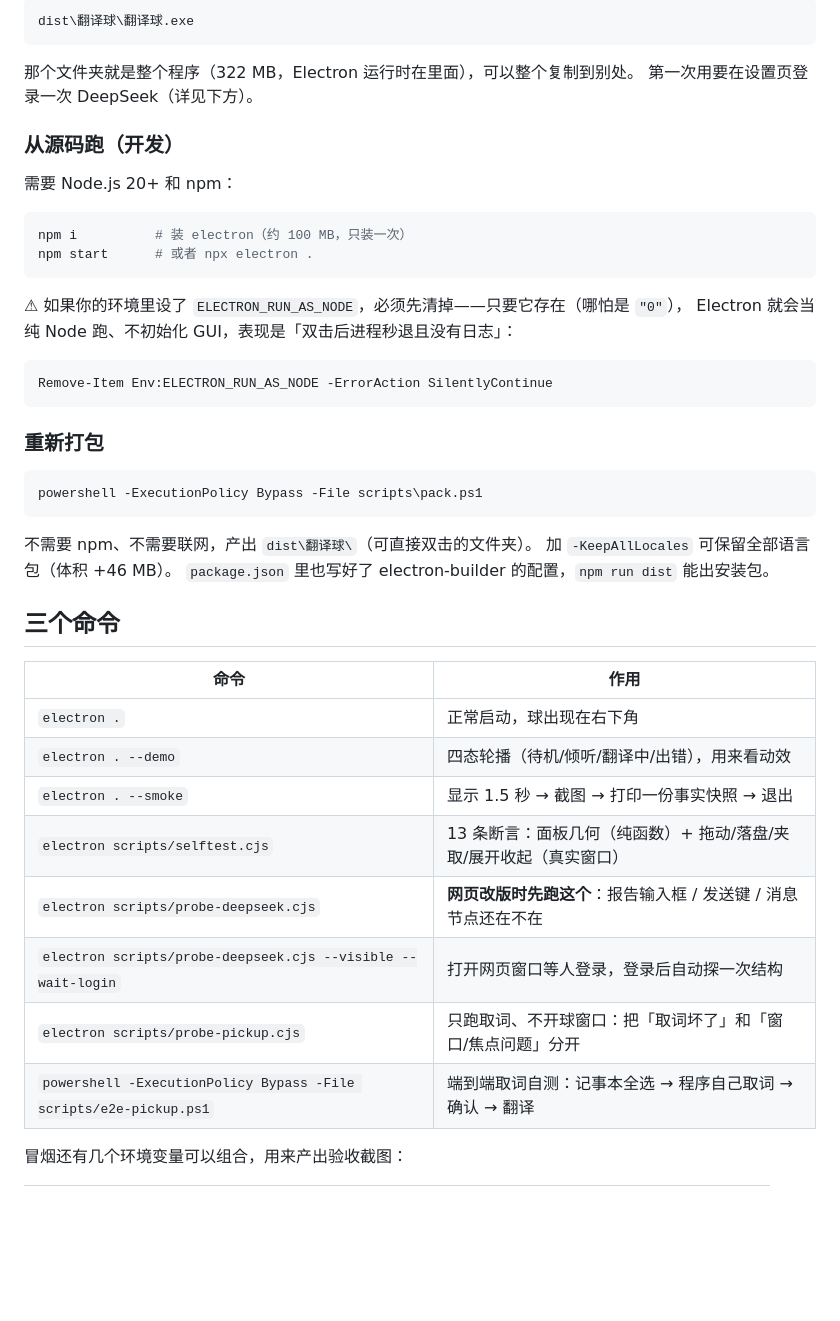
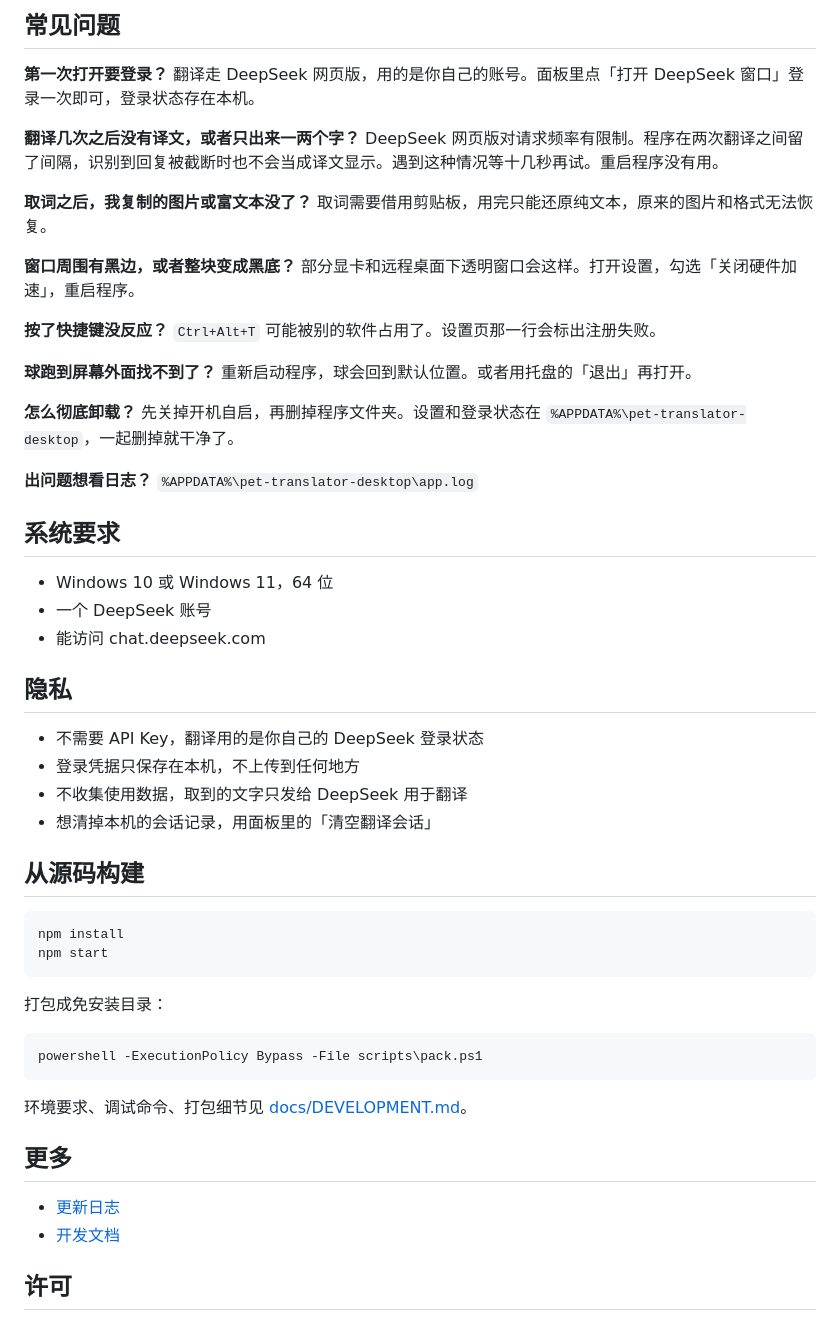
Before and after one commit to zi-hang-huang/pet-translator-desktop, a Markdown page: README.md, the part around one of its changes. Rendered like a GitHub page; blank space fills up the shorter version.

````diff
--- a/README.md
+++ b/README.md
@@ -31,49 +48,62 @@
 
-```
-dist\翻译球\翻译球.exe
+## 常见问题
+
+**第一次打开要登录？**
+翻译走 DeepSeek 网页版，用的是你自己的账号。面板里点「打开 DeepSeek 窗口」登录一次即可，登录状态存在本机。
+
+**翻译几次之后没有译文，或者只出来一两个字？**
+DeepSeek 网页版对请求频率有限制。程序在两次翻译之间留了间隔，识别到回复被截断时也不会当成译文显示。遇到这种情况等十几秒再试。重启程序没有用。
+
+**取词之后，我复制的图片或富文本没了？**
+取词需要借用剪贴板，用完只能还原纯文本，原来的图片和格式无法恢复。
+
+**窗口周围有黑边，或者整块变成黑底？**
+部分显卡和远程桌面下透明窗口会这样。打开设置，勾选「关闭硬件加速」，重启程序。
+
+**按了快捷键没反应？**
+`Ctrl+Alt+T` 可能被别的软件占用了。设置页那一行会标出注册失败。
+
+**球跑到屏幕外面找不到了？**
+重新启动程序，球会回到默认位置。或者用托盘的「退出」再打开。
+
+**怎么彻底卸载？**
+先关掉开机自启，再删掉程序文件夹。设置和登录状态在 `%APPDATA%\pet-translator-desktop`，一起删掉就干净了。
+
+**出问题想看日志？**
+`%APPDATA%\pet-translator-desktop\app.log`
+
+## 系统要求
+
+- Windows 10 或 Windows 11，64 位
+- 一个 DeepSeek 账号
+- 能访问 chat.deepseek.com
+
+## 隐私
+
+- 不需要 API Key，翻译用的是你自己的 DeepSeek 登录状态
+- 登录凭据只保存在本机，不上传到任何地方
+- 不收集使用数据，取到的文字只发给 DeepSeek 用于翻译
+- 想清掉本机的会话记录，用面板里的「清空翻译会话」
+
+## 从源码构建
+
+```powershell
+npm install
+npm start
 ```
 
-那个文件夹就是整个程序（322 MB，Electron 运行时在里面），可以整个复制到别处。
-第一次用要在设置页登录一次 DeepSeek（详见下方）。
-
-### 从源码跑（开发）
-
-需要 Node.js 20+ 和 npm：
-
-```powershell
-npm i          # 装 electron（约 100 MB，只装一次）
-npm start      # 或者 npx electron .
-```
-
-⚠ 如果你的环境里设了 `ELECTRON_RUN_AS_NODE`，必须先清掉——只要它存在（哪怕是 `"0"`），
-Electron 就会当纯 Node 跑、不初始化 GUI，表现是「双击后进程秒退且没有日志」：
-
-```powershell
-Remove-Item Env:ELECTRON_RUN_AS_NODE -ErrorAction SilentlyContinue
-```
-
-### 重新打包
+打包成免安装目录：
 
 ```powershell
 powershell -ExecutionPolicy Bypass -File scripts\pack.ps1
 ```
 
-不需要 npm、不需要联网，产出 `dist\翻译球\`（可直接双击的文件夹）。
-加 `-KeepAllLocales` 可保留全部语言包（体积 +46 MB）。
-`package.json` 里也写好了 electron-builder 的配置，`npm run dist` 能出安装包。
+环境要求、调试命令、打包细节见 [docs/DEVELOPMENT.md](docs/DEVELOPMENT.md)。
 
-## 三个命令
+## 更多
 
-| 命令 | 作用 |
-|---|---|
-| `electron .` | 正常启动，球出现在右下角 |
-| `electron . --demo` | 四态轮播（待机/倾听/翻译中/出错），用来看动效 |
-| `electron . --smoke` | 显示 1.5 秒 → 截图 → 打印一份事实快照 → 退出 |
-| `electron scripts/selftest.cjs` | 13 条断言：面板几何（纯函数）+ 拖动/落盘/夹取/展开收起（真实窗口） |
-| `electron scripts/probe-deepseek.cjs` | **网页改版时先跑这个**：报告输入框 / 发送键 / 消息节点还在不在 |
-| `electron scripts/probe-deepseek.cjs --visible --wait-login` | 打开网页窗口等人登录，登录后自动探一次结构 |
-| `electron scripts/probe-pickup.cjs` | 只跑取词、不开球窗口：把「取词坏了」和「窗口/焦点问题」分开 |
-| `powershell -ExecutionPolicy Bypass -File scripts/e2e-pickup.ps1` | 端到端取词自测：记事本全选 → 程序自己取词 → 确认 → 翻译 |
+- [更新日志](CHANGELOG.md)
+- [开发文档](docs/README.md)
 
-冒烟还有几个环境变量可以组合，用来产出验收截图：
+## 许可
 
````
Also changed, not shown: other parts of README.md (+35 -76 lines), CHANGELOG.md (added, +17 -0 lines), docs/ASSETS.md (renamed from assets/README.md, +1 -1 lines), docs/DEVELOPMENT.md (added, +134 -0 lines), docs/PLAN.md (renamed from PLAN.md, +5 -3 lines), docs/README.md (added, +12 -0 lines), docs/DESIGN.md (renamed from DESIGN.md), docs/screenshots/panel.png (added), 1 other file.
